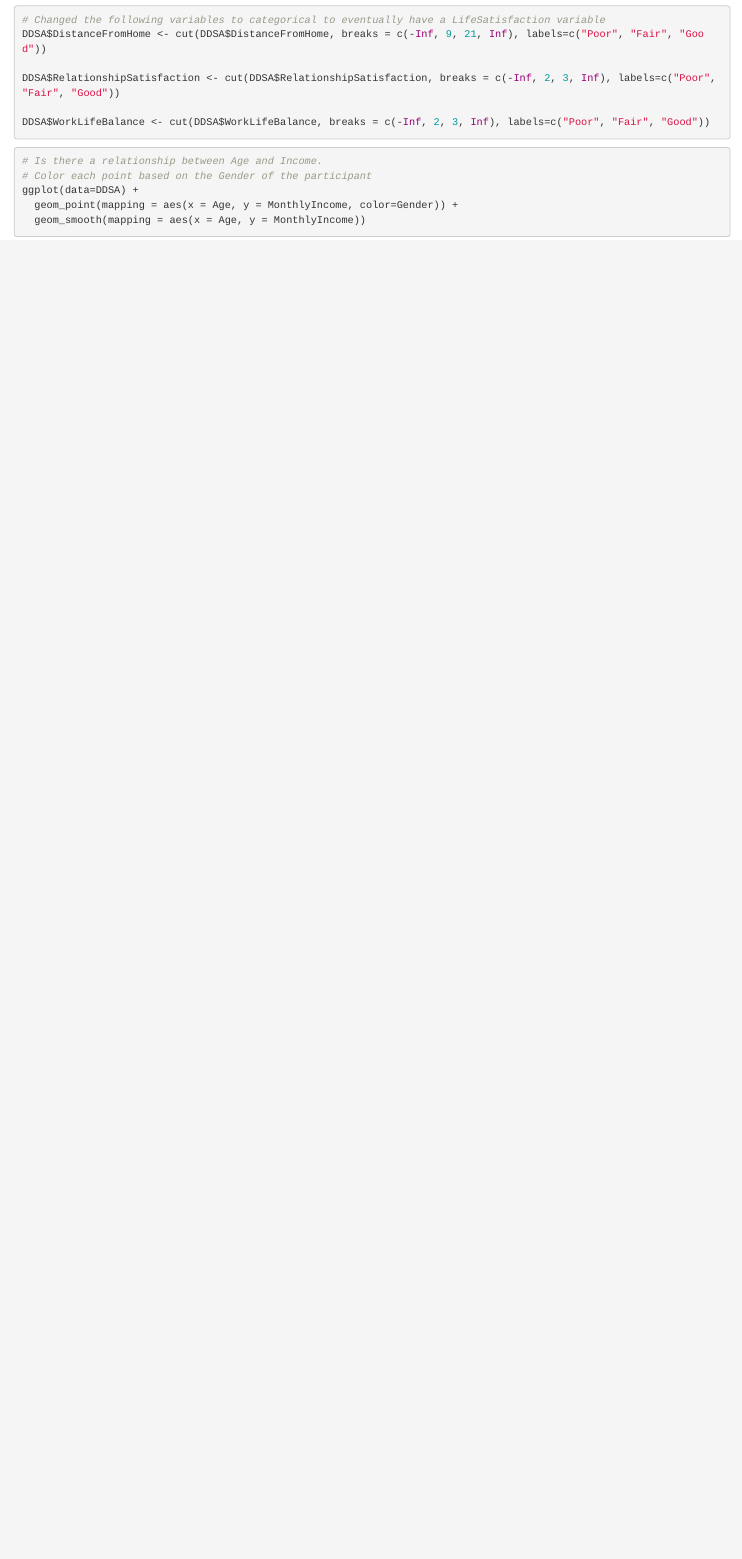
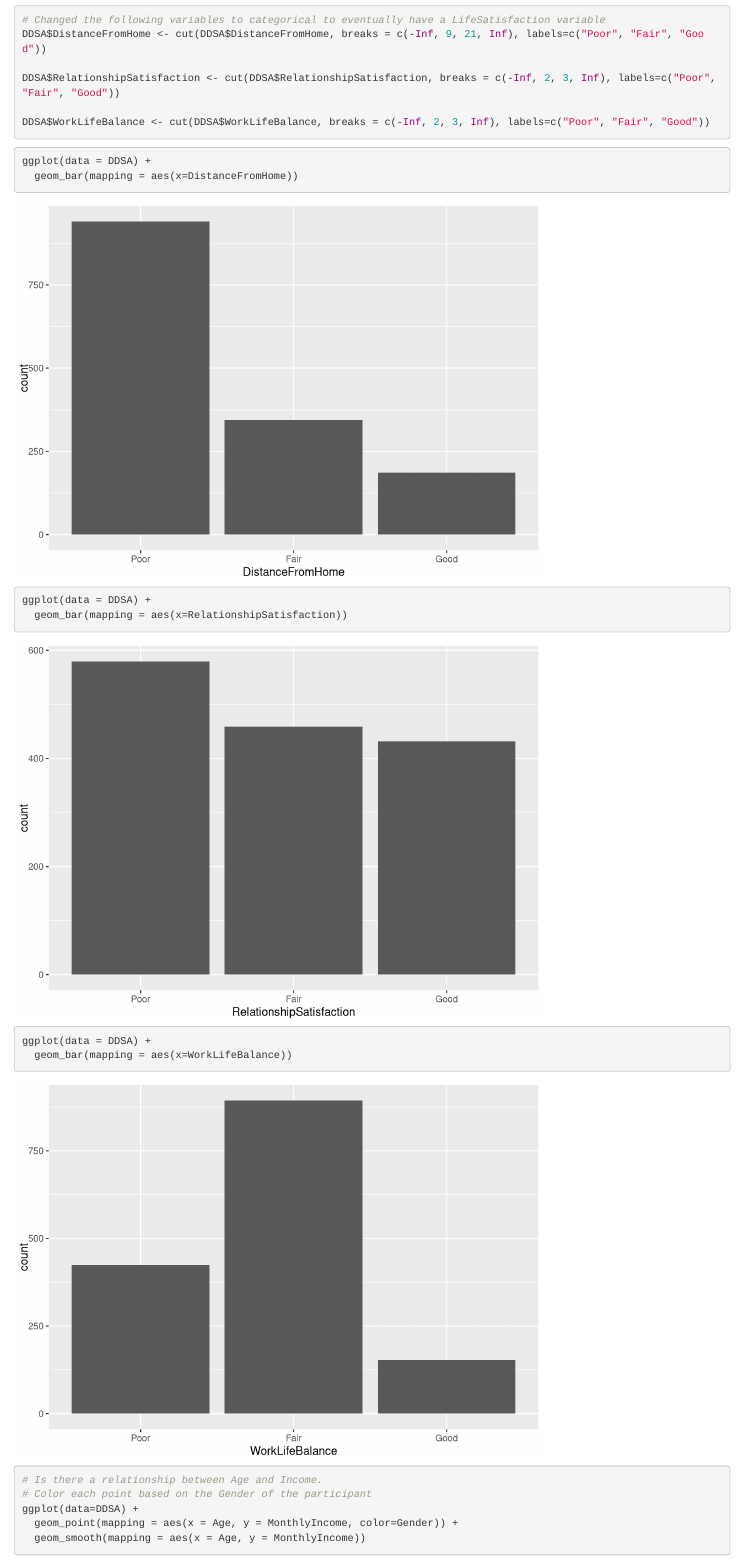
Before and after one commit to davestroud/DDS_Analytics, an R Markdown document (Main.Rmd): the page in a window 1100 px wide, from 3250 px down. Rendered offline with R 4.5, knitr and Pandoc, with nearby package versions.

Commit message:
What about Life Satisfaction?  Add bar charts showing a breakdown of each.

````diff
--- a/Main.Rmd
+++ b/Main.Rmd
@@ -49,6 +49,25 @@ DDSA$WorkLifeBalance <- cut(DDSA$WorkLifeBalance, breaks = c(-Inf, 2, 3, Inf), l
 
 ```
 
+
+```{r}
+ggplot(data = DDSA) +
+  geom_bar(mapping = aes(x=DistanceFromHome))
+```
+
+
+```{r}
+ggplot(data = DDSA) +
+  geom_bar(mapping = aes(x=RelationshipSatisfaction))
+```
+
+```{r}
+ggplot(data = DDSA) +
+  geom_bar(mapping = aes(x=WorkLifeBalance))
+```
+
+
+
 ```{r}
 # Is there a relationship between Age and Income.
 # Color each point based on the Gender of the participant
````
